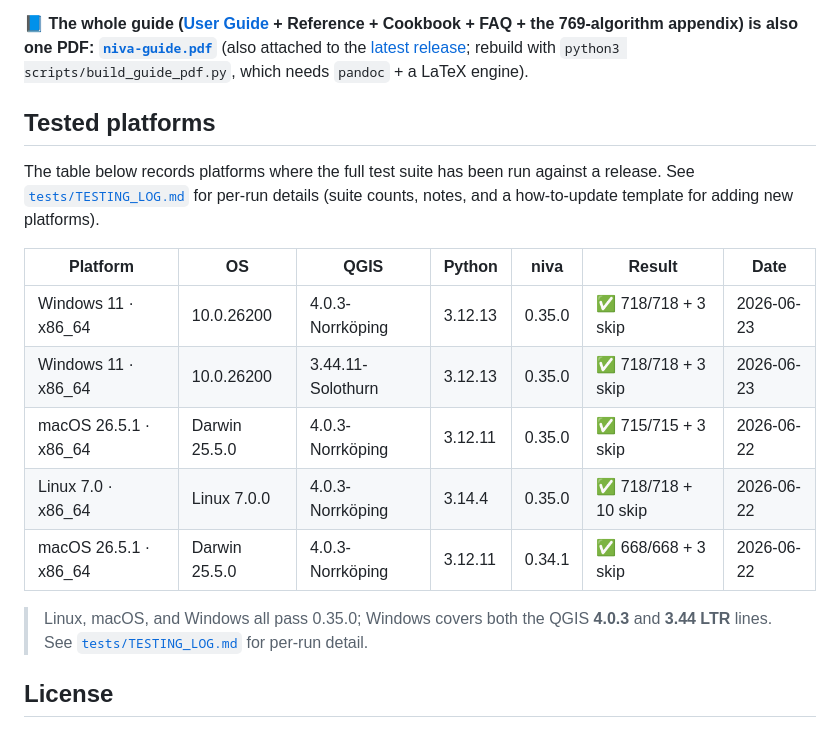
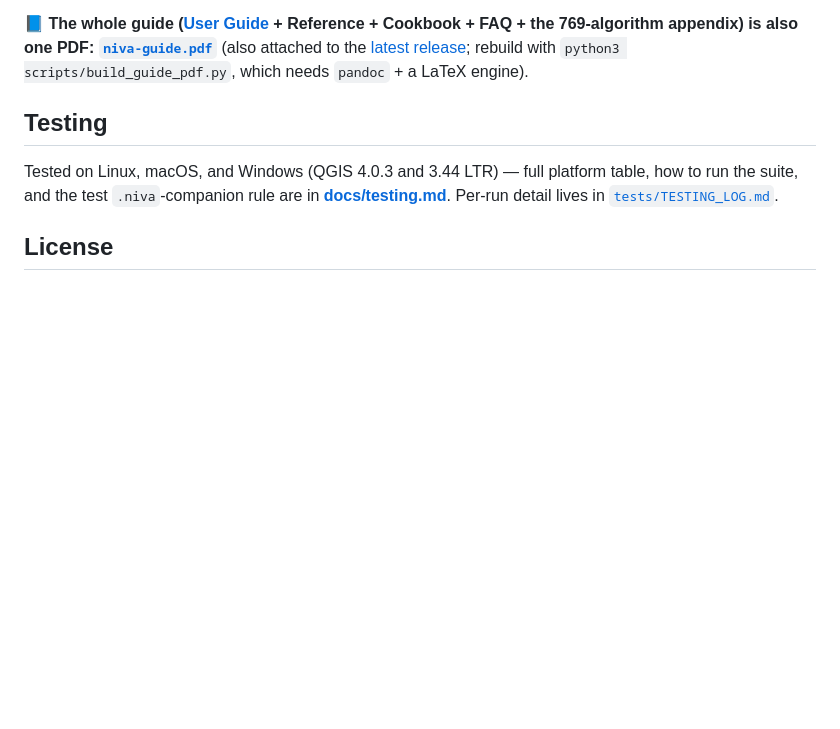
Before and after one commit to johnzastrow/niva, a Markdown page: README.md, the part around one of its changes. GitHub-like rendering; blank space fills up the shorter version.

```diff
--- a/README.md
+++ b/README.md
@@ -196,22 +164,11 @@ niva.flow('load "data.gpkg|layername=roads" | buffer 100m dissolve | save out.gp
 attached to the [latest release](https://github.com/johnzastrow/niva/releases/latest); rebuild
 with `python3 scripts/build_guide_pdf.py`, which needs `pandoc` + a LaTeX engine).
 
-## Tested platforms
+## Testing
 
-The table below records platforms where the full test suite has been run against a release.
-See [`tests/TESTING_LOG.md`](tests/TESTING_LOG.md) for per-run details (suite counts, notes,
-and a how-to-update template for adding new platforms).
-
-| Platform | OS | QGIS | Python | niva | Result | Date |
-|---|---|---|---|---|---|---|
-| Windows 11 · x86\_64 | 10.0.26200 | 4.0.3-Norrköping | 3.12.13 | 0.35.0 | ✅ 718/718 + 3 skip | 2026-06-23 |
-| Windows 11 · x86\_64 | 10.0.26200 | 3.44.11-Solothurn | 3.12.13 | 0.35.0 | ✅ 718/718 + 3 skip | 2026-06-23 |
-| macOS 26.5.1 · x86\_64 | Darwin 25.5.0 | 4.0.3-Norrköping | 3.12.11 | 0.35.0 | ✅ 715/715 + 3 skip | 2026-06-22 |
-| Linux 7.0 · x86\_64 | Linux 7.0.0 | 4.0.3-Norrköping | 3.14.4 | 0.35.0 | ✅ 718/718 + 10 skip | 2026-06-22 |
-| macOS 26.5.1 · x86\_64 | Darwin 25.5.0 | 4.0.3-Norrköping | 3.12.11 | 0.34.1 | ✅ 668/668 + 3 skip | 2026-06-22 |
-
-> Linux, macOS, and Windows all pass 0.35.0; Windows covers both the QGIS **4.0.3** and **3.44 LTR**
-> lines. See [`tests/TESTING_LOG.md`](tests/TESTING_LOG.md) for per-run detail.
+Tested on Linux, macOS, and Windows (QGIS 4.0.3 and 3.44 LTR) — full platform table, how to run
+the suite, and the test `.niva`-companion rule are in **[docs/testing.md](docs/testing.md)**.
+Per-run detail lives in [`tests/TESTING_LOG.md`](tests/TESTING_LOG.md).
 
 ## License
 
```
Also changed, not shown: other parts of README.md (+1 -33 lines), docs/screenshots.md (added, +47 -0 lines), docs/testing.md (added, +56 -0 lines).
